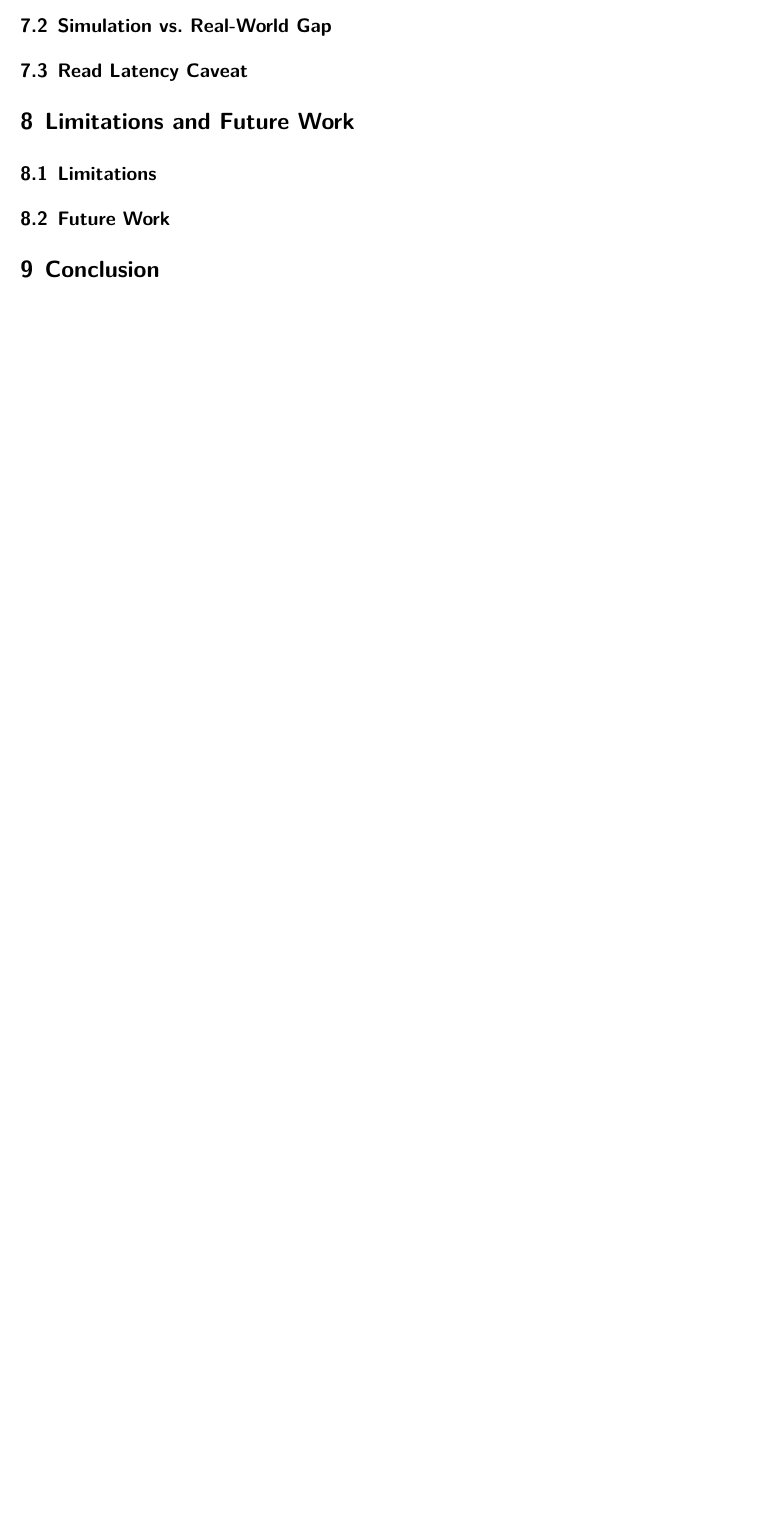
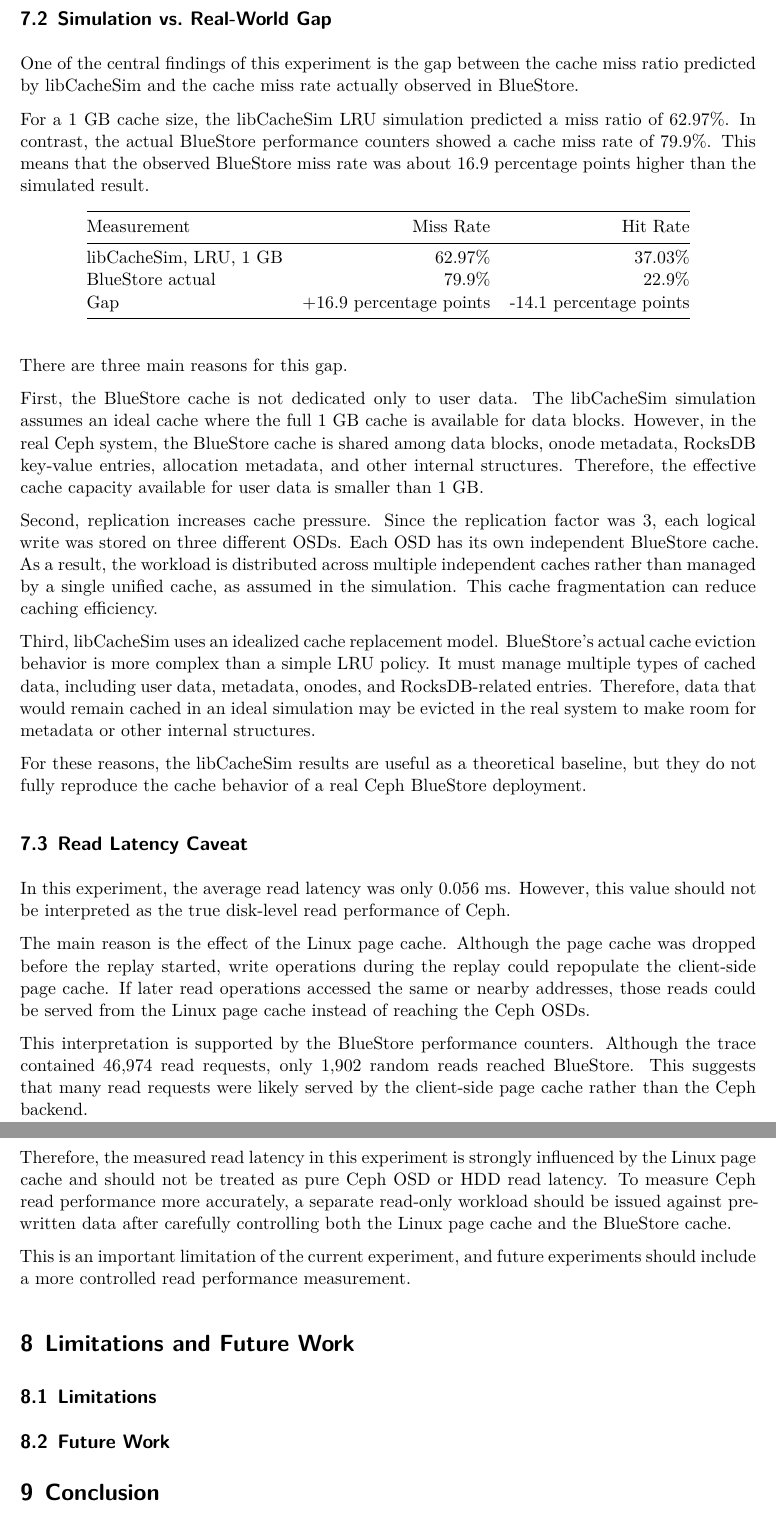
Before and after one commit to IsseiHasegawa/Ceph-Performance-Evaluation, a Quarto document (report.qmd): part of page 9 of 9 before the commit and two parts of pages 10 and 11 of 11 after it, the two joined at a grey line, cut so that both start at the same text, the shorter picture padded with empty space. Rendered offline with R 4.5, knitr and Pandoc in place of Quarto, then LaTeX, with nearby package versions.

Commit message:
Discussion

```diff
--- a/report.qmd
+++ b/report.qmd
@@ -239,7 +249,37 @@ This section reports the results only. The reasons for the difference between th
 
 ## Simulation vs. Real-World Gap
 
+One of the central findings of this experiment is the gap between the cache miss ratio predicted by libCacheSim and the cache miss rate actually observed in BlueStore.
+
+For a 1 GB cache size, the libCacheSim LRU simulation predicted a miss ratio of 62.97%. In contrast, the actual BlueStore performance counters showed a cache miss rate of 79.9%. This means that the observed BlueStore miss rate was about 16.9 percentage points higher than the simulated result.
+
+| Measurement | Miss Rate | Hit Rate |
+|---|---:|---:|
+| libCacheSim, LRU, 1 GB | 62.97% | 37.03% |
+| BlueStore actual | 79.9% | 22.9% |
+| Gap | +16.9 percentage points | -14.1 percentage points |
+
+There are three main reasons for this gap.
+
+First, the BlueStore cache is not dedicated only to user data. The libCacheSim simulation assumes an ideal cache where the full 1 GB cache is available for data blocks. However, in the real Ceph system, the BlueStore cache is shared among data blocks, onode metadata, RocksDB key-value entries, allocation metadata, and other internal structures. Therefore, the effective cache capacity available for user data is smaller than 1 GB.
+
+Second, replication increases cache pressure. Since the replication factor was 3, each logical write was stored on three different OSDs. Each OSD has its own independent BlueStore cache. As a result, the workload is distributed across multiple independent caches rather than managed by a single unified cache, as assumed in the simulation. This cache fragmentation can reduce caching efficiency.
+
+Third, libCacheSim uses an idealized cache replacement model. BlueStore’s actual cache eviction behavior is more complex than a simple LRU policy. It must manage multiple types of cached data, including user data, metadata, onodes, and RocksDB-related entries. Therefore, data that would remain cached in an ideal simulation may be evicted in the real system to make room for metadata or other internal structures.
+
+For these reasons, the libCacheSim results are useful as a theoretical baseline, but they do not fully reproduce the cache behavior of a real Ceph BlueStore deployment.
+
 ## Read Latency Caveat
+
+In this experiment, the average read latency was only 0.056 ms. However, this value should not be interpreted as the true disk-level read performance of Ceph.
+
+The main reason is the effect of the Linux page cache. Although the page cache was dropped before the replay started, write operations during the replay could repopulate the client-side page cache. If later read operations accessed the same or nearby addresses, those reads could be served from the Linux page cache instead of reaching the Ceph OSDs.
+
+This interpretation is supported by the BlueStore performance counters. Although the trace contained 46,974 read requests, only 1,902 random reads reached BlueStore. This suggests that many read requests were likely served by the client-side page cache rather than the Ceph backend.
+
+Therefore, the measured read latency in this experiment is strongly influenced by the Linux page cache and should not be treated as pure Ceph OSD or HDD read latency. To measure Ceph read performance more accurately, a separate read-only workload should be issued against pre-written data after carefully controlling both the Linux page cache and the BlueStore cache.
+
+This is an important limitation of the current experiment, and future experiments should include a more controlled read performance measurement.
 
 # Limitations and Future Work
 
```
Also changed, not shown: report.qmd (10 more changed lines).
